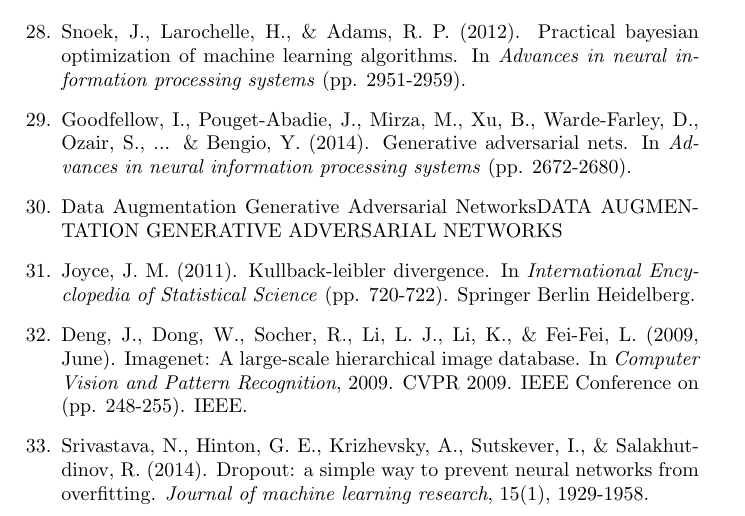
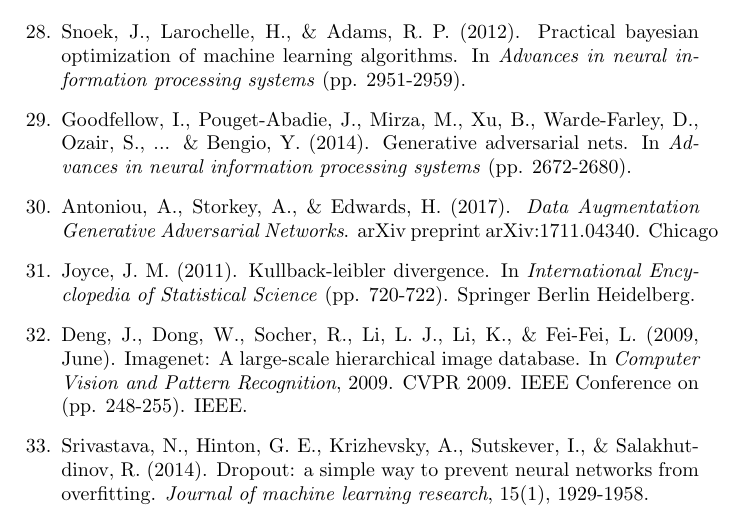
Before and after one commit to frederik-laboyrie/collaborative-filtering-spark, a LaTeX paper (report/report.tex): part of page 37 of 43, cut so that both start at the same text. Compiled offline with pdfLaTeX.

Commit message:
more editing

```diff
--- a/report/report.tex
+++ b/report/report.tex
@@ -585,8 +585,8 @@
 \item Goodfellow, I., Bengio, Y., Courville, A., Deep Learning (2016), \emph{MIT Press}.
 \item Snoek, J., Larochelle, H., \& Adams, R. P. (2012). Practical bayesian optimization of machine learning algorithms. In \emph{Advances in neural information processing systems} (pp. 2951-2959).
 \item Goodfellow, I., Pouget-Abadie, J., Mirza, M., Xu, B., Warde-Farley, D., Ozair, S., ... \& Bengio, Y. (2014). Generative adversarial nets. In \emph{Advances in neural information processing systems} (pp. 2672-2680).
-\item Data Augmentation Generative Adversarial NetworksDATA AUGMENTATION GENERATIVE ADVERSARIAL
-NETWORKS
+\item Antoniou, A., Storkey, A., \& Edwards, H. (2017). \emph{Data Augmentation Generative Adversarial Networks}. arXiv preprint arXiv:1711.04340.
+Chicago
 \item Joyce, J. M. (2011). Kullback-leibler divergence. In \emph{International Encyclopedia of Statistical Science} (pp. 720-722). Springer Berlin Heidelberg.
 \item Deng, J., Dong, W., Socher, R., Li, L. J., Li, K., \& Fei-Fei, L. (2009, June). Imagenet: A large-scale hierarchical image database. In \emph{Computer Vision and Pattern Recognition}, 2009. CVPR 2009. IEEE Conference on (pp. 248-255). IEEE.
 \item Srivastava, N., Hinton, G. E., Krizhevsky, A., Sutskever, I., \& Salakhutdinov, R. (2014). Dropout: a simple way to prevent neural networks from overfitting. \emph{Journal of machine learning research}, 15(1), 1929-1958.
```
